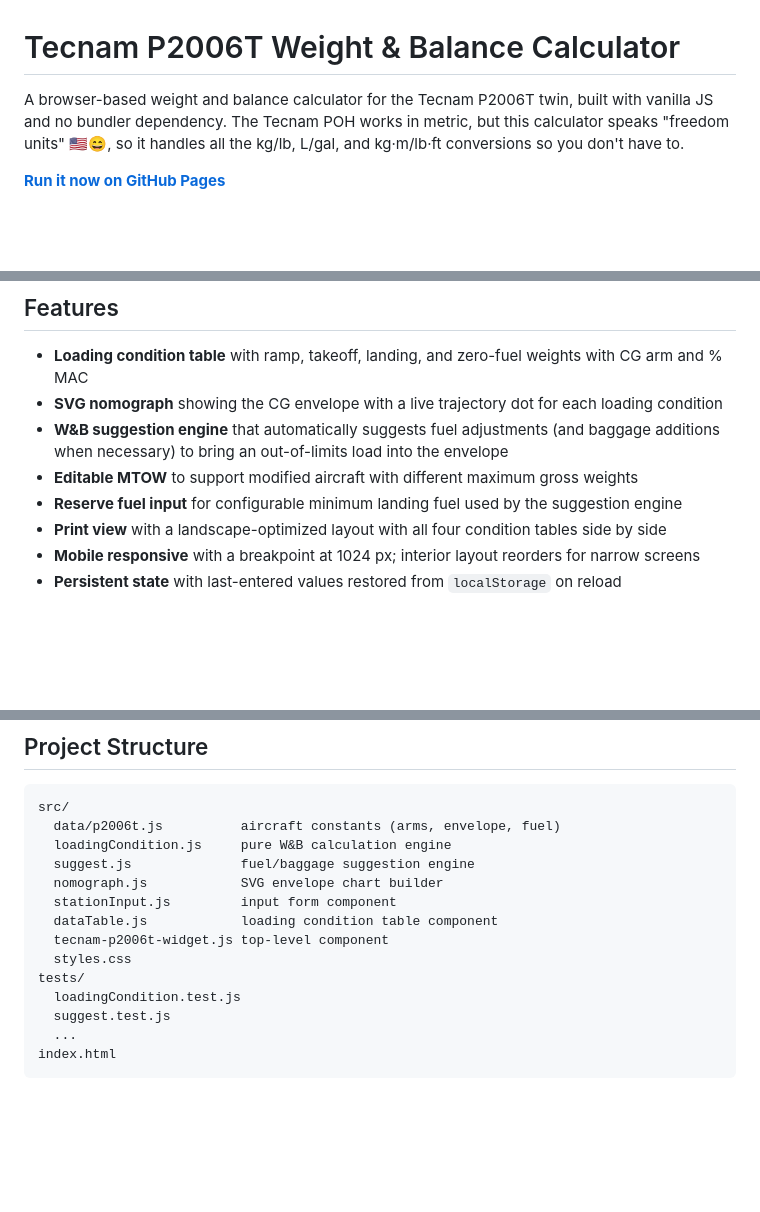
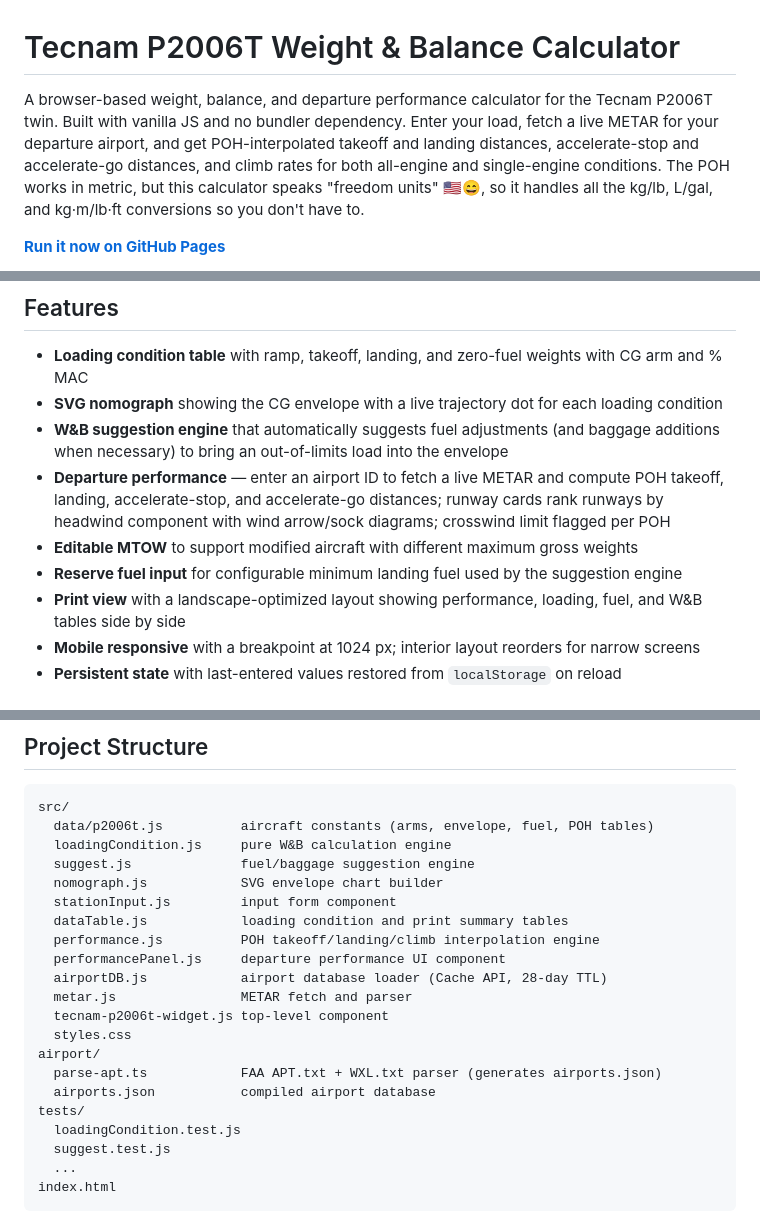
Before and after one commit to lrixford/tecnam-p2006t, a Markdown page: README.md, 3 parts joined by grey strips. Rendered like a GitHub page; blank space fills up the shorter version.

Commit message:
docs: Update README to include departure performance feature

````diff
--- a/README.md
+++ b/README.md
@@ -1,6 +1,6 @@
 # Tecnam P2006T Weight & Balance Calculator
 
-A browser-based weight and balance calculator for the Tecnam P2006T twin, built with vanilla JS and no bundler dependency. The Tecnam POH works in metric, but this calculator speaks "freedom units" 🇺🇸😄, so it handles all the kg/lb, L/gal, and kg·m/lb·ft conversions so you don't have to.
+A browser-based weight, balance, and departure performance calculator for the Tecnam P2006T twin. Built with vanilla JS and no bundler dependency. Enter your load, fetch a live METAR for your departure airport, and get POH-interpolated takeoff and landing distances, accelerate-stop and accelerate-go distances, and climb rates for both all-engine and single-engine conditions. The POH works in metric, but this calculator speaks "freedom units" 🇺🇸😄, so it handles all the kg/lb, L/gal, and kg·m/lb·ft conversions so you don't have to.
 
 **[Run it now on GitHub Pages](https://lrixford.github.io/tecnam-p2006t)**
 
@@ -11,9 +11,10 @@ A browser-based weight and balance calculator for the Tecnam P2006T twin, built
 - **Loading condition table** with ramp, takeoff, landing, and zero-fuel weights with CG arm and % MAC
 - **SVG nomograph** showing the CG envelope with a live trajectory dot for each loading condition
 - **W&B suggestion engine** that automatically suggests fuel adjustments (and baggage additions when necessary) to bring an out-of-limits load into the envelope
+- **Departure performance** — enter an airport ID to fetch a live METAR and compute POH takeoff, landing, accelerate-stop, and accelerate-go distances; runway cards rank runways by headwind component with wind arrow/sock diagrams; crosswind limit flagged per POH
 - **Editable MTOW** to support modified aircraft with different maximum gross weights
 - **Reserve fuel input** for configurable minimum landing fuel used by the suggestion engine
-- **Print view** with a landscape-optimized layout with all four condition tables side by side
+- **Print view** with a landscape-optimized layout showing performance, loading, fuel, and W&B tables side by side
 - **Mobile responsive** with a breakpoint at 1024 px; interior layout reorders for narrow screens
 - **Persistent state** with last-entered values restored from `localStorage` on reload
 
@@ -82,14 +83,21 @@ Tests cover the calculation engine (`loadingCondition.js`) and the suggestion en
 
 ```
 src/
-  data/p2006t.js          aircraft constants (arms, envelope, fuel)
+  data/p2006t.js          aircraft constants (arms, envelope, fuel, POH tables)
   loadingCondition.js     pure W&B calculation engine
   suggest.js              fuel/baggage suggestion engine
   nomograph.js            SVG envelope chart builder
   stationInput.js         input form component
-  dataTable.js            loading condition table component
+  dataTable.js            loading condition and print summary tables
+  performance.js          POH takeoff/landing/climb interpolation engine
+  performancePanel.js     departure performance UI component
+  airportDB.js            airport database loader (Cache API, 28-day TTL)
+  metar.js                METAR fetch and parser
   tecnam-p2006t-widget.js top-level component
   styles.css
+airport/
+  parse-apt.ts            FAA APT.txt + WXL.txt parser (generates airports.json)
+  airports.json           compiled airport database
 tests/
   loadingCondition.test.js
   suggest.test.js
````
